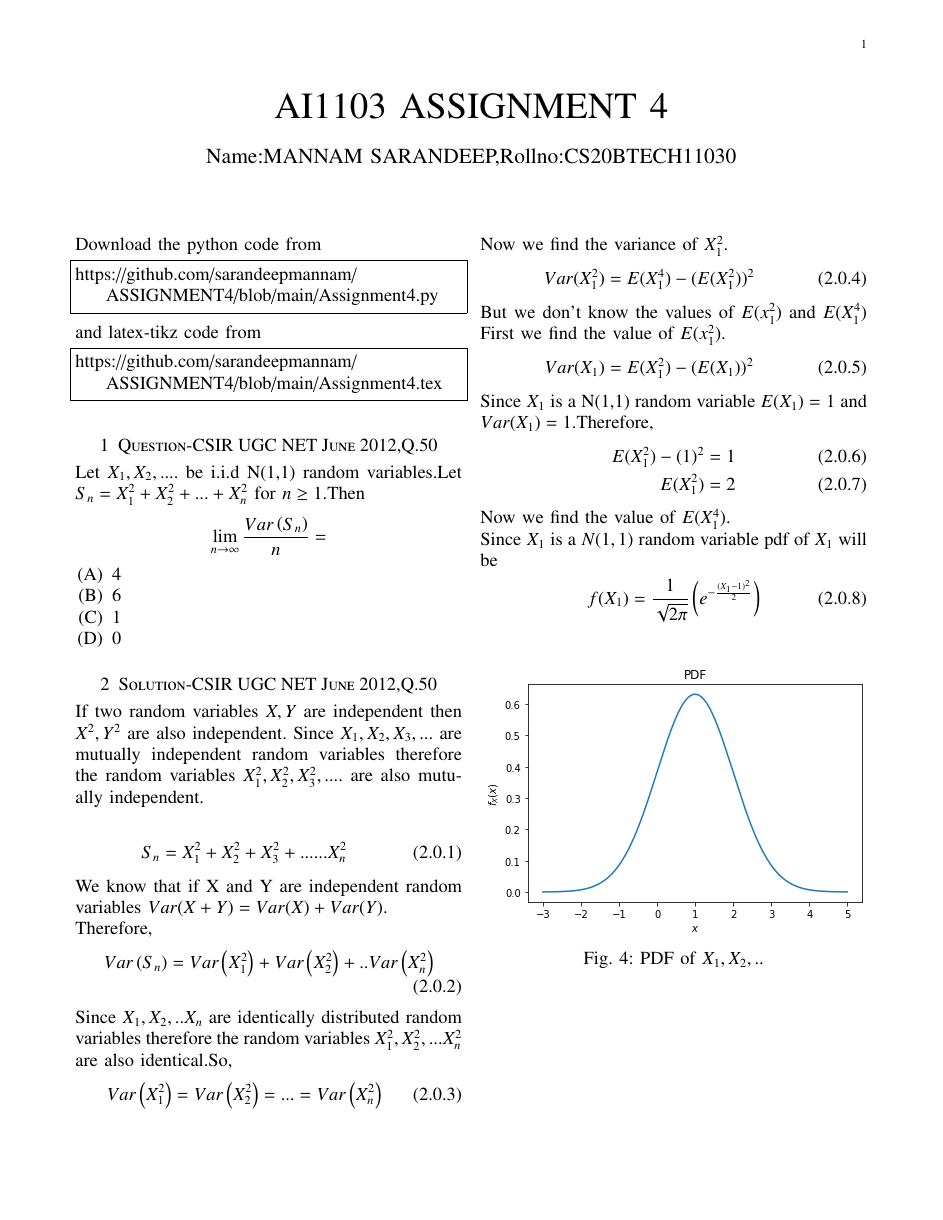
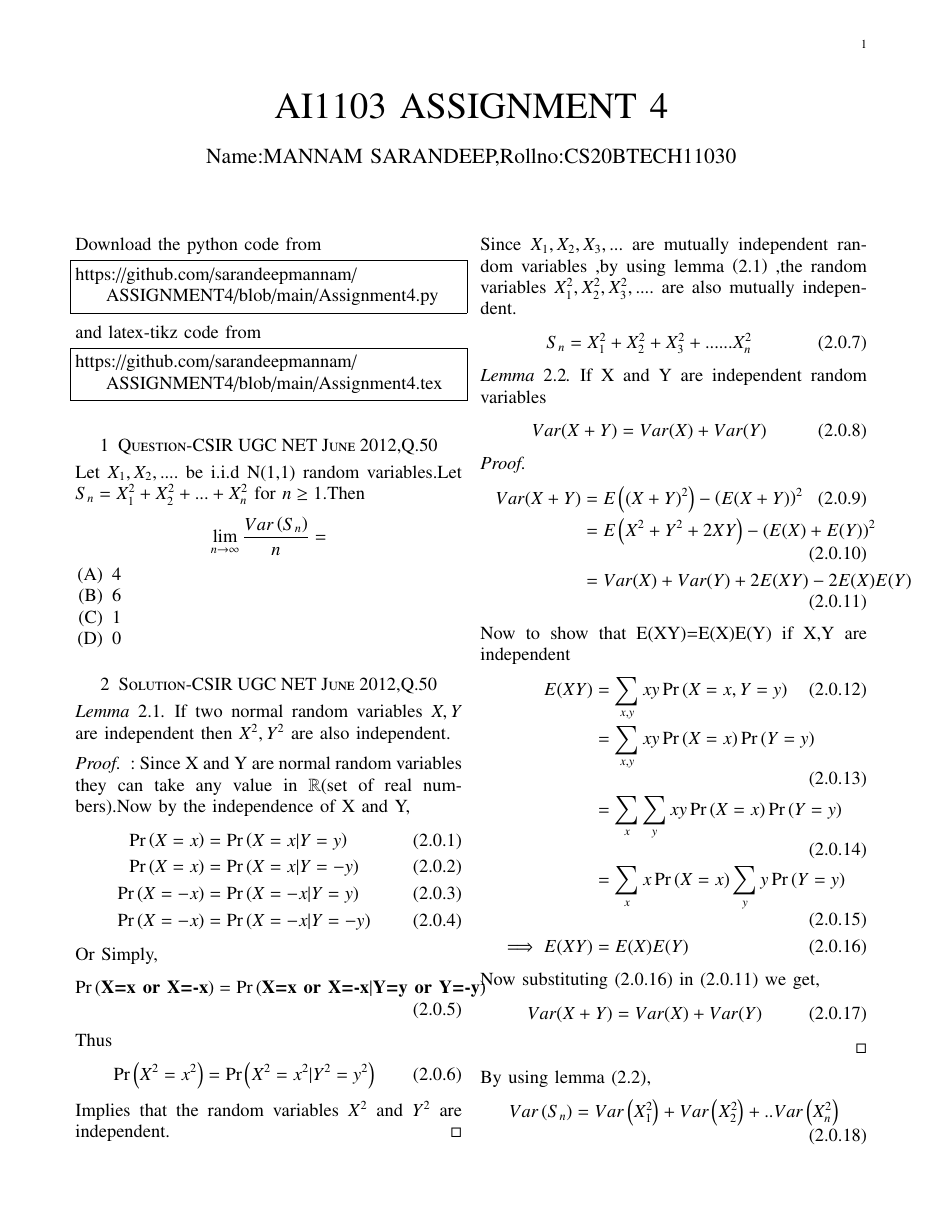
Before and after one commit to sarandeepmannam/ASSIGNMENT4, a LaTeX problem sheet (Assignment4.tex): page 1 of 2 before the commit and page 1 of 3 after it. Compiled offline with pdfLaTeX.

Commit message:
Update Assignment4.tex

```diff
--- a/Assignment4.tex
+++ b/Assignment4.tex
@@ -125,6 +125,12 @@ columns=fullflexible
 \bigskip
 \renewcommand{\thefigure}{\theenumi}
 \renewcommand{\thetable}{\theenumi}
+\newcommand{\dsum}{\displaystyle\sum}
+\newcommand{\R}{\mathbb{R}}
+\newcommand{\C}{\mathbb{C}}
+\newtheorem{theorem}{Theorem}[section]
+\newtheorem{lemma}[theorem]{Lemma}
+\newtheorem{definition}{Definition}
 
 Download the python code from
 \begin{lstlisting}
@@ -147,14 +153,56 @@ Let $X_{1},X_{2},....$ be i.i.d N(1,1) random variables.Let $S_{n}=X_{1}^{2}+X_{
 
 \section{Solution-CSIR UGC NET June 2012,Q.50}
 
-If two random variables $X,Y$ are independent then $X^2,Y^2$ are also independent.
-Since $X_{1},X_{2},X_{3},...$ are mutually independent random variables therefore the random variables $X_{1}^{2},X_{2}^{2},X_{3}^{2},....$  are also mutually independent.
-
+\begin{lemma}
+If two normal random variables $X,Y$ are independent then $X^2,Y^2$ are also independent.
+\end{lemma}
+\begin{proof}: Since X and Y are normal random variables they can take any value in $\mathbb{R}$(set of real numbers).Now by the independence of X and Y,
+\begin{align}
+    \Pr\brak{X=x}&=\Pr\brak{X=x|Y=y}\\
+    \Pr\brak{X=x}&=\Pr\brak{X=x|Y=-y}\\
+    \Pr\brak{X=-x}&=\Pr\brak{X=-x|Y=y}\\
+    \Pr\brak{X=-x}&=\Pr\brak{X=-x|Y=-y}
+\end{align}
+Or Simply,
+\begin{align}
+ \Pr\brak{\textbf{X=x or X=-x}}&=\Pr\brak{\textbf{X=x or X=-x}|\textbf{Y=y or Y=-y}}
+\end{align}
+Thus
+\begin{align}
+    \Pr\brak{X^{2}=x^{2}}=\Pr\brak{X^{2}=x^{2}|Y^{2}=y^{2}}
+\end{align}
+Implies that the random variables $X^{2}$ and $Y^{2}$ are independent.
+\end{proof}
+Since $X_{1},X_{2},X_{3},...$ are mutually independent random variables ,by using lemma \brak{2.1} ,the random variables $X_{1}^{2},X_{2}^{2},X_{3}^{2},....$  are also mutually independent.
 \begin{align}
     S_{n}=X_{1}^2+X_{2}^2+X_{3}^2+......X_{n}^2
 \end{align}
-We know that if X and Y are independent random variables $Var(X+Y)=Var(X)+Var(Y)$.
-\\Therefore,
+ \begin{lemma}
+ If X and Y are independent random variables
+ \begin{align}
+     Var(X+Y)=Var(X)+Var(Y)
+ \end{align}
+ \end{lemma}
+ \begin{proof}
+ \begin{align}
+    Var(X+Y)&=E\brak{(X+Y)^{2}}-\brak{E(X+Y)}^{2}
+    \\      &=E\brak{X^{2}+Y^{2}+2XY}-\brak{E(X)+E(Y)}^{2}
+    \\      &=Var(X)+Var(Y)+2E(XY)-2E(X)E(Y)
+ \end{align}
+ Now to show that E(XY)=E(X)E(Y) if X,Y are independent
+ \begin{align}
+     E(XY)&=\sum_{x,y}xy\Pr\brak{X=x,Y=y}
+     \\ &=\sum_{x,y}xy\Pr\brak{X=x}\Pr\brak{Y=y}
+     \\ &=\sum_{x}\sum_{y}xy\Pr\brak{X=x}\Pr\brak{Y=y}
+     \\ &=\sum_{x}x\Pr\brak{X=x}\sum_{y}y\Pr\brak{Y=y}
+     \\\implies E(XY) &=E(X)E(Y)
+ \end{align}
+ Now substituting (2.0.16) in (2.0.11) we get,
+ \begin{align}
+     Var(X+Y)=Var(X)+Var(Y)
+ \end{align}
+ \end{proof}
+By using lemma (2.2),
 \begin{align}
     Var\brak{S_{n}}=Var\brak{X_{1}^2}+Var\brak{X_{2}^2}+..Var\brak{X_{n}^2}
 \end{align}
@@ -166,8 +214,8 @@ Now we find the variance of $X_{1}^2$.
 \begin{align}
     Var(X_{1}^2)=E(X_{1}^4)-(E(X_{1}^2))^2
 \end{align}
-But we don't know the values of $E(x_{1}^2)$ and $E(X_{1}^4)$
-First we find the value of $E(x_{1}^2)$.
+But we don't know the values of $E(X_{1}^2)$ and $E(X_{1}^4)$.
+Finding the value of $E(X_{1}^2)$,
 \begin{align}
     Var(X_{1})=E(X_{1}^2)-(E(X_{1}))^2
 \end{align}
@@ -176,7 +224,7 @@ Since $X_{1}$ is a N(1,1) random variable $E(X_{1})=1$ and $Var(X_{1})=1$.Theref
     E(X_{1}^2)-(1)^2&=1
  \\  E(X_{1}^2)&=2
 \end{align}
-Now we find the value of $E(X_{1}^4)$.
+Finding the value of $E(X_{1}^4)$.
 \\Since $X_{1}$ is a $N(1,1)$ random variable pdf of $X_{1}$ will be
 \begin{align}
     f(X_{1})=\frac{1}{\sqrt{2\pi}}\brak{e^{-\frac{(X_{1}-1)^2}{2}}}
```
Also changed, not shown: Assignment4.tex (18 more changed lines).
